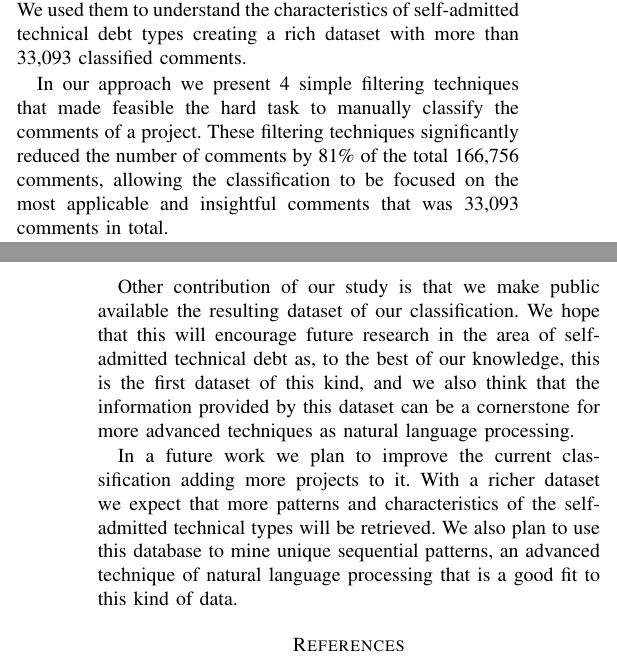
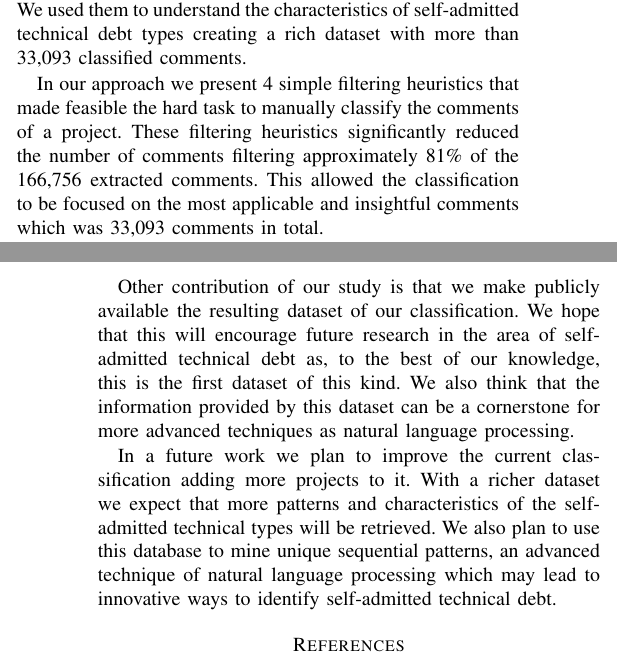
Before and after one commit to maldonado/mtd_paper, a LaTeX paper (main.tex, which reads conclusion.tex): two parts of the columns of pages 6 and 7 of 7, joined at a grey line, cut so that both start at the same text. Compiled offline with pdfLaTeX.

Commit message:
review conclusion

```diff
--- a/conclusion.tex
+++ b/conclusion.tex
@@ -4,12 +4,12 @@ Our work explore specifically self-admitted technical debt, that is the technica
 
 In our study we analyzed the comments of 5 open source projects which are Apache Ant, Apache Jmeter, ArgoUml , Columba and JFreeChart. These projects are considered well commented and they belong to different application domains. We used them to understand the characteristics of self-admitted technical debt types creating a rich dataset with more than 33,093 classified comments.
 
-In our approach we present 4 simple filtering techniques that made feasible the hard task to manually classify the comments of a project. These filtering techniques significantly reduced the number of comments by 81\% of the total 166,756 comments, allowing the classification to be focused on the most applicable and insightful comments that was 33,093 comments in total.
+In our approach we present 4 simple filtering heuristics that made feasible the hard task to manually classify the comments of a project. These filtering heuristics significantly reduced the number of comments filtering approximately 81\% of the 166,756 extracted comments. This allowed the classification to be focused on the most applicable and insightful comments which was 33,093 comments in total.
 
 We find that self-admitted technical debt can be classified into the following types: design debt, defect debt, documentation debt, requirement debt and test debt. We also provide concrete examples of each one of the mentioned types and the rationale to classify them as it was.
 
 We also find that the majority of the self-admitted technical debt comments are of the design debt type. It ranged from 42\% to 84\% across the projects. The second most frequent type was requirement debt that ranged from 5\% to 45\%. Based on this result, we can say that the self-admitted technical debt types that developers cares the most are related with the design of the program and implementation of future features, outranking documentation and test debt.
 
-Other contribution of our study is that we make public available the resulting dataset of our classification. We hope that this will encourage future research in the area of self-admitted technical debt as, to the best of our knowledge, this is the first dataset of this kind, and we also think that the information provided by this dataset can be a cornerstone for more advanced techniques as natural language processing.
+Other contribution of our study is that we make publicly available the resulting dataset of our classification. We hope that this will encourage future research in the area of self-admitted technical debt as, to the best of our knowledge, this is the first dataset of this kind. We also think that the information provided by this dataset can be a cornerstone for more advanced techniques as natural language processing.
 
-In a future work we plan to improve the current classification adding more projects to it. With a richer dataset we expect that more patterns and characteristics of the self-admitted technical types will be retrieved. We also plan to use this database to mine unique sequential patterns, an advanced technique of natural language processing that is a good fit to this kind of data.
+In a future work we plan to improve the current classification adding more projects to it. With a richer dataset we expect that more patterns and characteristics of the self-admitted technical types will be retrieved. We also plan to use this database to mine unique sequential patterns, an advanced technique of natural language processing which may lead to innovative ways to identify self-admitted technical debt.
```
